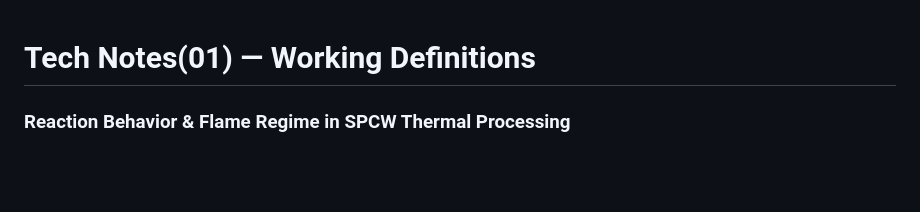
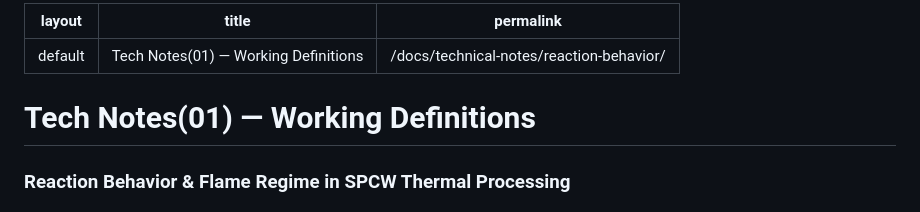
Before and after one commit to ssimsangmin49-creator/azadrg, a Markdown page: docs/technical-notes/reaction-behavior.md, the part around the change. Drawn GitHub-style; blank space fills up the shorter version.

Commit message:
Add front matter to reaction behavior document
Add front matter to reaction behavior technical notes.

```diff
--- a/docs/technical-notes/reaction-behavior.md
+++ b/docs/technical-notes/reaction-behavior.md
@@ -1,3 +1,9 @@
+---
+layout: default
+title: Tech Notes(01) — Working Definitions
+permalink: /docs/technical-notes/reaction-behavior/
+---
+
 # Tech Notes(01) — Working Definitions
 
 ### Reaction Behavior & Flame Regime in SPCW Thermal Processing
```
